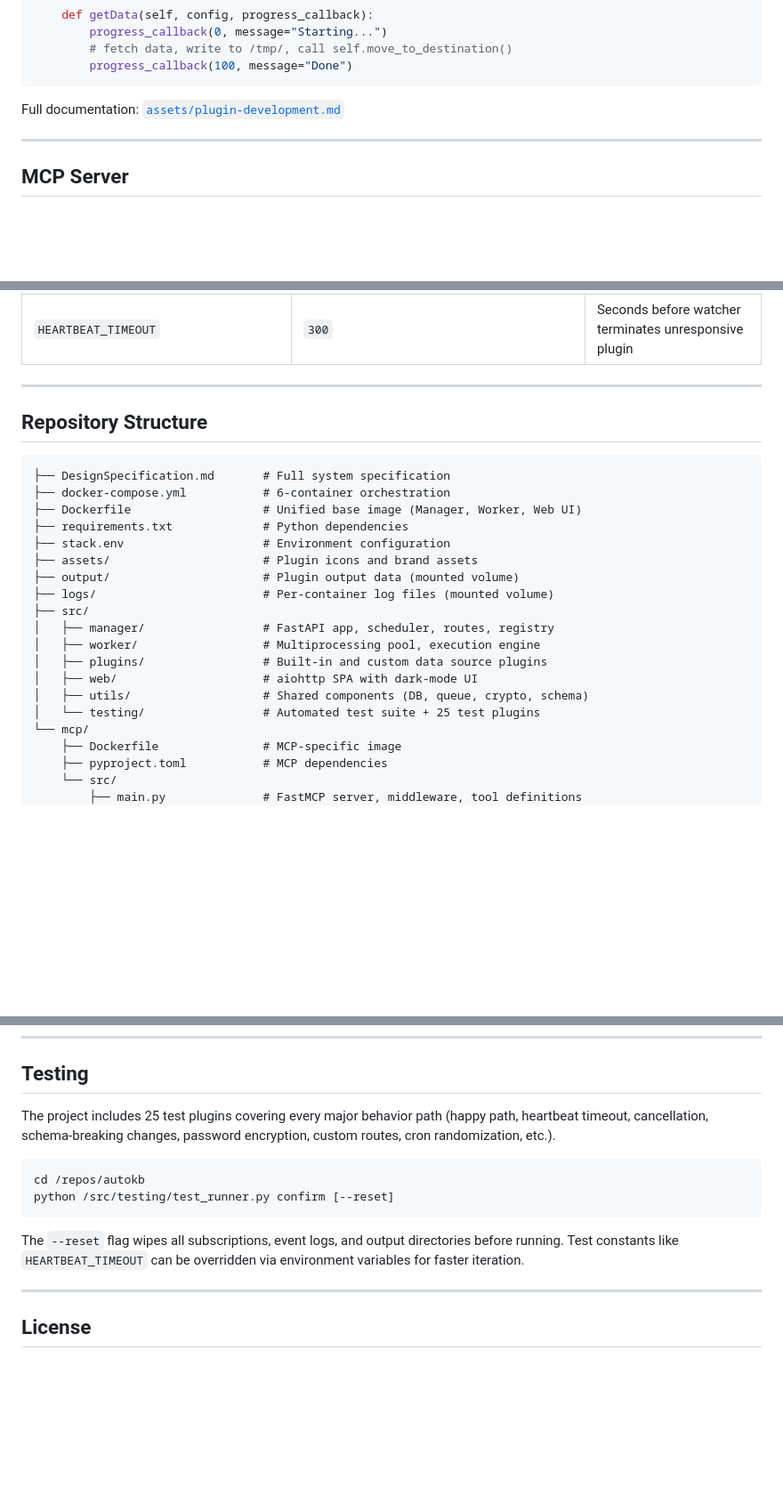
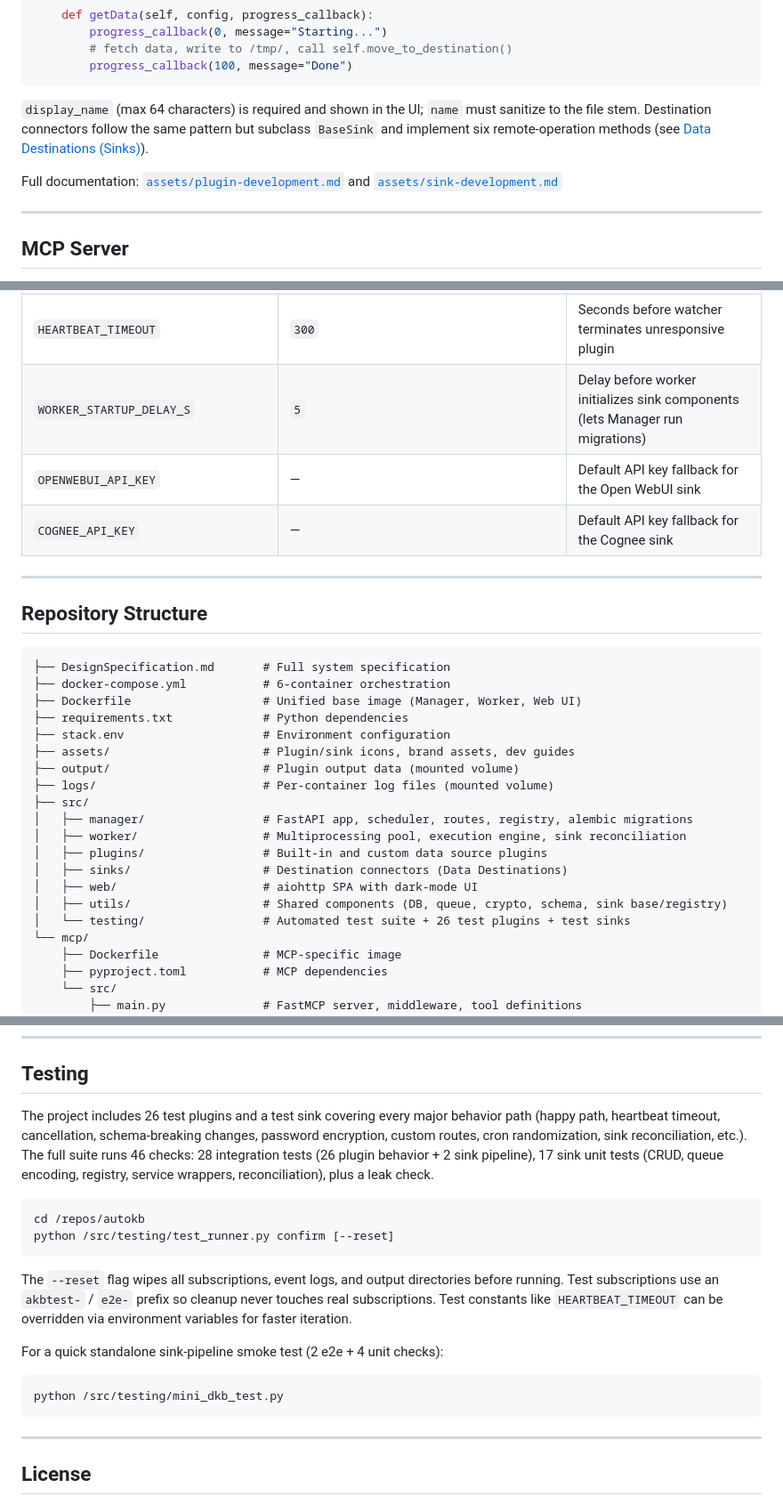
Before and after one commit to homeserverhq/autokb, a Markdown page: README.md, 3 parts joined by grey strips. Shown at 89% size. GitHub-like rendering; blank space fills up the shorter version.

````diff
--- a/README.md
+++ b/README.md
@@ -114,7 +156,9 @@ class myPlugin(BaseSubscription):
         progress_callback(100, message="Done")
 ```
 
-Full documentation: [`assets/plugin-development.md`](assets/plugin-development.md)
+`display_name` (max 64 characters) is required and shown in the UI; `name` must sanitize to the file stem. Destination connectors follow the same pattern but subclass `BaseSink` and implement six remote-operation methods (see [Data Destinations (Sinks)](#data-destinations-sinks)).
+
+Full documentation: [`assets/plugin-development.md`](assets/plugin-development.md) and [`assets/sink-development.md`](assets/sink-development.md)
 
 ---
 
@@ -195,6 +239,9 @@ Connect to `http://<host>:<mcp-port>/mcp` with streamable HTTP transport, sendin
 | `WORKER_COUNT` | `4` | Number of parallel worker processes |
 | `SMTP_HOST` / `SMTP_PORT` / `SMTP_USER` / `SMTP_PASS` / `SMTP_NOTIFY_EMAIL` | — | SMTP notification configuration |
 | `HEARTBEAT_TIMEOUT` | `300` | Seconds before watcher terminates unresponsive plugin |
+| `WORKER_STARTUP_DELAY_S` | `5` | Delay before worker initializes sink components (lets Manager run migrations) |
+| `OPENWEBUI_API_KEY` | — | Default API key fallback for the Open WebUI sink |
+| `COGNEE_API_KEY` | — | Default API key fallback for the Cognee sink |
 
 ---
 
@@ -206,16 +253,17 @@ Connect to `http://<host>:<mcp-port>/mcp` with streamable HTTP transport, sendin
 ├── Dockerfile                   # Unified base image (Manager, Worker, Web UI)
 ├── requirements.txt             # Python dependencies
 ├── stack.env                    # Environment configuration
-├── assets/                      # Plugin icons and brand assets
+├── assets/                      # Plugin/sink icons, brand assets, dev guides
 ├── output/                      # Plugin output data (mounted volume)
 ├── logs/                        # Per-container log files (mounted volume)
 ├── src/
-│   ├── manager/                 # FastAPI app, scheduler, routes, registry
-│   ├── worker/                  # Multiprocessing pool, execution engine
+│   ├── manager/                 # FastAPI app, scheduler, routes, registry, alembic migrations
+│   ├── worker/                  # Multiprocessing pool, execution engine, sink reconciliation
 │   ├── plugins/                 # Built-in and custom data source plugins
+│   ├── sinks/                   # Destination connectors (Data Destinations)
 │   ├── web/                     # aiohttp SPA with dark-mode UI
-│   ├── utils/                   # Shared components (DB, queue, crypto, schema)
-│   └── testing/                 # Automated test suite + 25 test plugins
+│   ├── utils/                   # Shared components (DB, queue, crypto, schema, sink base/registry)
+│   └── testing/                 # Automated test suite + 26 test plugins + test sinks
 └── mcp/
     ├── Dockerfile               # MCP-specific image
     ├── pyproject.toml           # MCP dependencies
@@ -241,14 +289,20 @@ Connect to `http://<host>:<mcp-port>/mcp` with streamable HTTP transport, sendin
 
 ## Testing
 
-The project includes 25 test plugins covering every major behavior path (happy path, heartbeat timeout, cancellation, schema-breaking changes, password encryption, custom routes, cron randomization, etc.).
+The project includes 26 test plugins and a test sink covering every major behavior path (happy path, heartbeat timeout, cancellation, schema-breaking changes, password encryption, custom routes, cron randomization, sink reconciliation, etc.). The full suite runs 46 checks: 28 integration tests (26 plugin behavior + 2 sink pipeline), 17 sink unit tests (CRUD, queue encoding, registry, service wrappers, reconciliation), plus a leak check.
 
 ```bash
 cd /repos/autokb
 python /src/testing/test_runner.py confirm [--reset]
 ```
 
-The `--reset` flag wipes all subscriptions, event logs, and output directories before running. Test constants like `HEARTBEAT_TIMEOUT` can be overridden via environment variables for faster iteration.
+The `--reset` flag wipes all subscriptions, event logs, and output directories before running. Test subscriptions use an `akbtest-` / `e2e-` prefix so cleanup never touches real subscriptions. Test constants like `HEARTBEAT_TIMEOUT` can be overridden via environment variables for faster iteration.
+
+For a quick standalone sink-pipeline smoke test (2 e2e + 4 unit checks):
+
+```bash
+python /src/testing/mini_dkb_test.py
+```
 
 ---
 
````
Also changed, not shown: other parts of README.md (+52 -10 lines).
